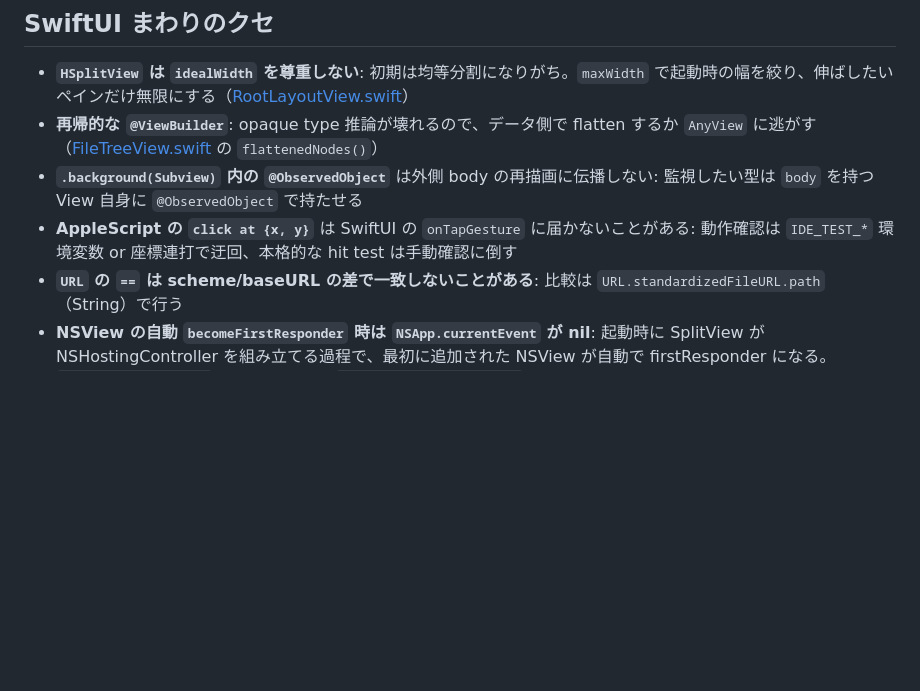
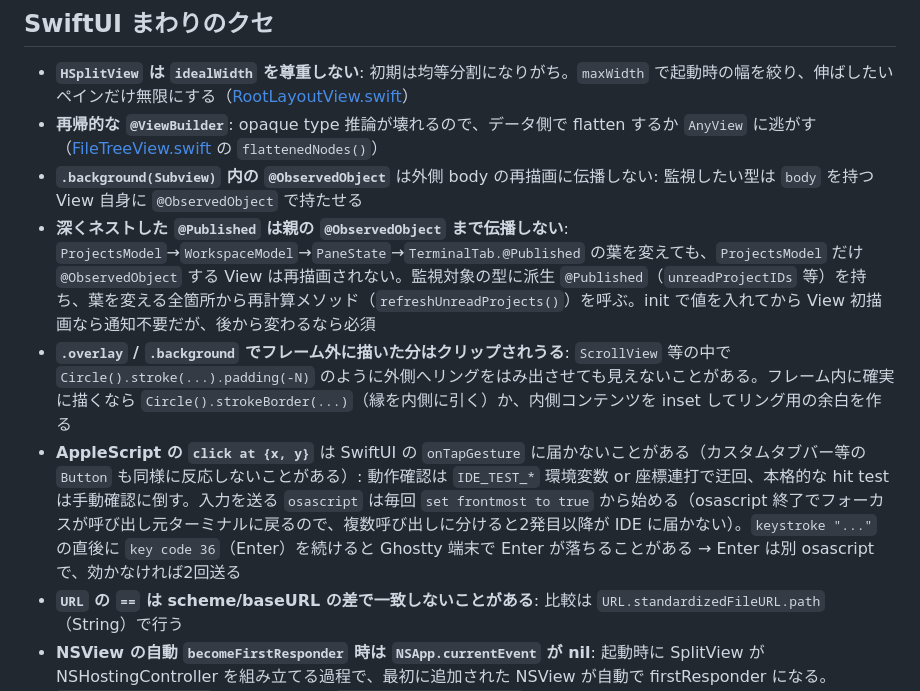
Before and after one commit to nyshk97/ide, a Markdown page: docs/DEV.md, the part around the change. GitHub-like rendering; blank space fills up the shorter version.

Commit message:
docs: SwiftUI の落とし穴を追記（@Published の伝播範囲、overlay のクリップ、AppleScript 入力の注意）

```diff
--- a/docs/DEV.md
+++ b/docs/DEV.md
@@ -99,7 +99,9 @@ open -n "/tmp/ide-build/Build/Products/Debug/IDE Dev.app" \
 - **`HSplitView` は `idealWidth` を尊重しない**: 初期は均等分割になりがち。`maxWidth` で起動時の幅を絞り、伸ばしたいペインだけ無限にする（[RootLayoutView.swift](../Sources/ide/RootLayoutView.swift)）
 - **再帰的な `@ViewBuilder`**: opaque type 推論が壊れるので、データ側で flatten するか `AnyView` に逃がす（[FileTreeView.swift](../Sources/ide/FileTreeView.swift) の `flattenedNodes()`）
 - **`.background(Subview)` 内の `@ObservedObject`** は外側 body の再描画に伝播しない: 監視したい型は `body` を持つ View 自身に `@ObservedObject` で持たせる
-- **AppleScript の `click at {x, y}`** は SwiftUI の `onTapGesture` に届かないことがある: 動作確認は `IDE_TEST_*` 環境変数 or 座標連打で迂回、本格的な hit test は手動確認に倒す
+- **深くネストした `@Published` は親の `@ObservedObject` まで伝播しない**: `ProjectsModel`→`WorkspaceModel`→`PaneState`→`TerminalTab.@Published` の葉を変えても、`ProjectsModel` だけ `@ObservedObject` する View は再描画されない。監視対象の型に派生 `@Published`（`unreadProjectIDs` 等）を持ち、葉を変える全箇所から再計算メソッド（`refreshUnreadProjects()`）を呼ぶ。init で値を入れてから View 初描画なら通知不要だが、後から変わるなら必須
+- **`.overlay` / `.background` でフレーム外に描いた分はクリップされうる**: `ScrollView` 等の中で `Circle().stroke(...).padding(-N)` のように外側へリングをはみ出させても見えないことがある。フレーム内に確実に描くなら `Circle().strokeBorder(...)`（縁を内側に引く）か、内側コンテンツを inset してリング用の余白を作る
+- **AppleScript の `click at {x, y}`** は SwiftUI の `onTapGesture` に届かないことがある（カスタムタブバー等の `Button` も同様に反応しないことがある）: 動作確認は `IDE_TEST_*` 環境変数 or 座標連打で迂回、本格的な hit test は手動確認に倒す。入力を送る `osascript` は毎回 `set frontmost to true` から始める（osascript 終了でフォーカスが呼び出し元ターミナルに戻るので、複数呼び出しに分けると2発目以降が IDE に届かない）。`keystroke "..."` の直後に `key code 36`（Enter）を続けると Ghostty 端末で Enter が落ちることがある → Enter は別 osascript で、効かなければ2回送る
 - **`URL` の `==` は scheme/baseURL の差で一致しないことがある**: 比較は `URL.standardizedFileURL.path`（String）で行う
 - **NSView の自動 `becomeFirstResponder` 時は `NSApp.currentEvent` が nil**: 起動時に SplitView が NSHostingController を組み立てる過程で、最初に追加された NSView が自動で firstResponder になる。`WorkspaceModel.init` で設定した初期 `activePane = bottomPane` を上書きされたくない場合は、`becomeFirstResponder` 内で `NSApp.currentEvent?.type` が `.leftMouseDown` / `.keyDown` 等のユーザー操作起因のときだけ `setActive` を呼ぶ（[GhosttyTerminalView.swift](../Sources/ide/GhosttyTerminalView.swift) の `isUserDrivenFirstResponderChange()`）
 - **SourceKit の `Cannot find type ...` 警告は基本無視**: xcodegen 構成では SourceKit が project.yml を読まずファイル単独で解析するため `PaneState` 等が見つからない警告を多数吐く。`mise run build` が `BUILD SUCCEEDED` なら実害なし
```
